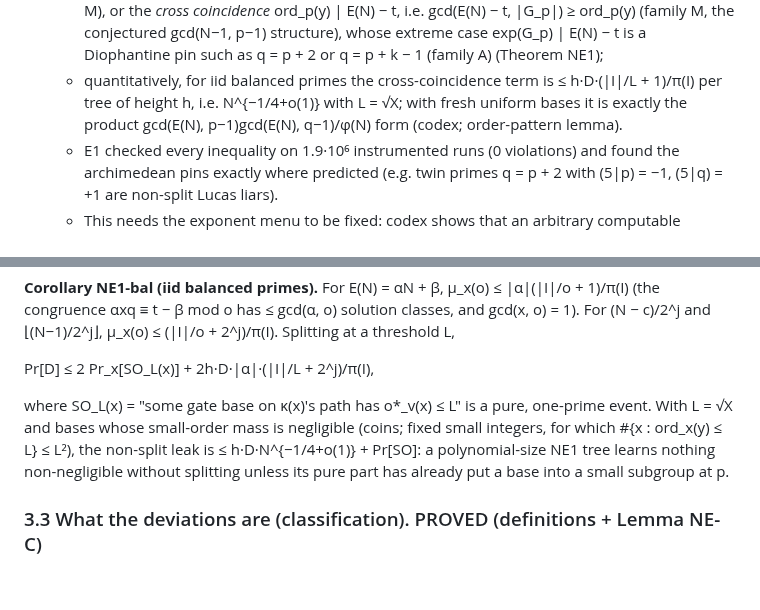
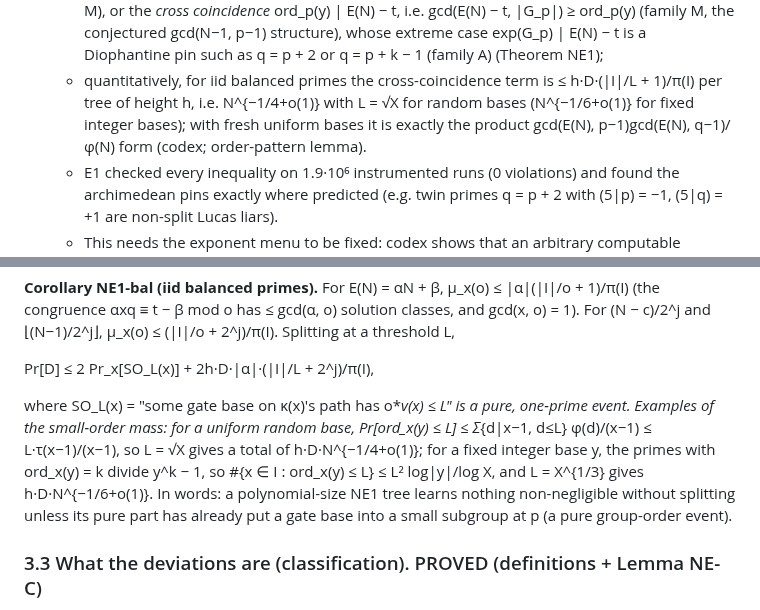
Before and after one commit to kasper0406/factoring-connection, a Markdown page: notes/leakmap_results.md, 2 parts joined by grey strips. Drawn GitHub-style; blank space fills up the shorter version.

Commit message:
leakmap: results v1.1 (small-order mass for fixed bases)
Co-Authored-By: Claude Opus 5.5 <noreply@anthropic.com>

```diff
--- a/notes/leakmap_results.md
+++ b/notes/leakmap_results.md
@@ -32,7 +32,7 @@ say exactly what leaks.** The map is:
      gcd(N−1, p−1) structure), whose extreme case exp(G_p) | E(N) − t is a Diophantine pin such as q = p + 2 or
      q = p + k − 1 (family A) (Theorem NE1);
    - quantitatively, for iid balanced primes the cross-coincidence term is ≤ h·D·(|I|/L + 1)/π(I) per tree of height h,
-     i.e. N^{−1/4+o(1)} with L = √X; with fresh uniform bases it is exactly the product
+     i.e. N^{−1/4+o(1)} with L = √X for random bases (N^{−1/6+o(1)} for fixed integer bases); with fresh uniform bases it is exactly the product
      gcd(E(N), p−1)gcd(E(N), q−1)/φ(N) form (codex; order-pattern lemma).
    - E1 checked every inequality on 1.9·10⁶ instrumented runs (0 violations) and found the archimedean pins
      exactly where predicted (e.g. twin primes q = p + 2 with (5|p) = −1, (5|q) = +1 are non-split Lucas liars).
@@ -166,10 +166,12 @@ Pr[D] ≤ 2 E_x[...]. ∎
 
   Pr[D] ≤ 2 Pr_x[SO_L(x)] + 2h·D·|α|·(|I|/L + 2^j)/π(I),
 
-where SO_L(x) = "some gate base on κ(x)'s path has o*_v(x) ≤ L" is a pure, one-prime event. With L = √X and bases
-whose small-order mass is negligible (coins; fixed small integers, for which #{x : ord_x(y) ≤ L} ≤ L²), the
-non-split leak is ≤ h·D·N^{−1/4+o(1)} + Pr[SO]: a polynomial-size NE1 tree learns nothing non-negligible without
-splitting unless its pure part has already put a base into a small subgroup at p.
+where SO_L(x) = "some gate base on κ(x)'s path has o*_v(x) ≤ L" is a pure, one-prime event. Examples of the
+small-order mass: for a uniform random base, Pr[ord_x(y) ≤ L] ≤ Σ_{d|x−1, d≤L} φ(d)/(x−1) ≤ L·τ(x−1)/(x−1), so
+L = √X gives a total of h·D·N^{−1/4+o(1)}; for a fixed integer base y, the primes with ord_x(y) = k divide y^k − 1,
+so #{x ∈ I : ord_x(y) ≤ L} ≤ L² log|y|/log X, and L = X^{1/3} gives h·D·N^{−1/6+o(1)}. In words: a polynomial-size
+NE1 tree learns nothing non-negligible without splitting unless its pure part has already put a gate base into a
+small subgroup at p (a pure group-order event).
 
 ### 3.3 What the deviations are (classification). PROVED (definitions + Lemma NE-C)
 A deviation at x of gate node v (base y, root w = y^t when the target is a known power of the base) is
```
